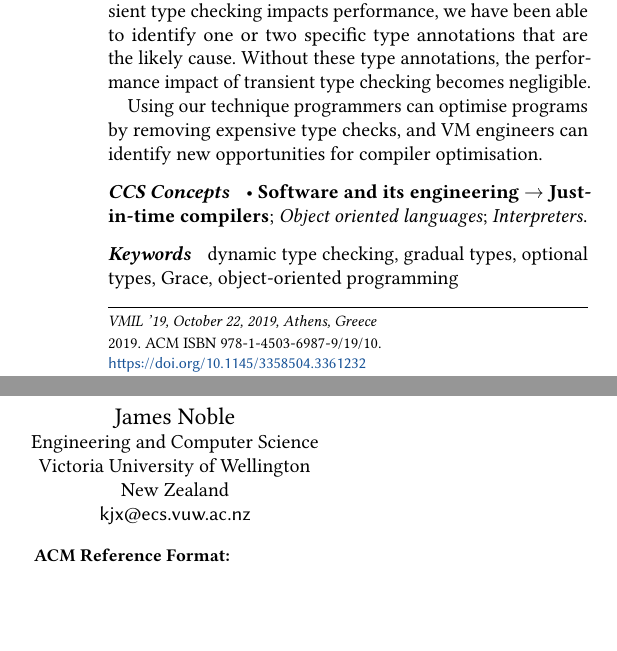
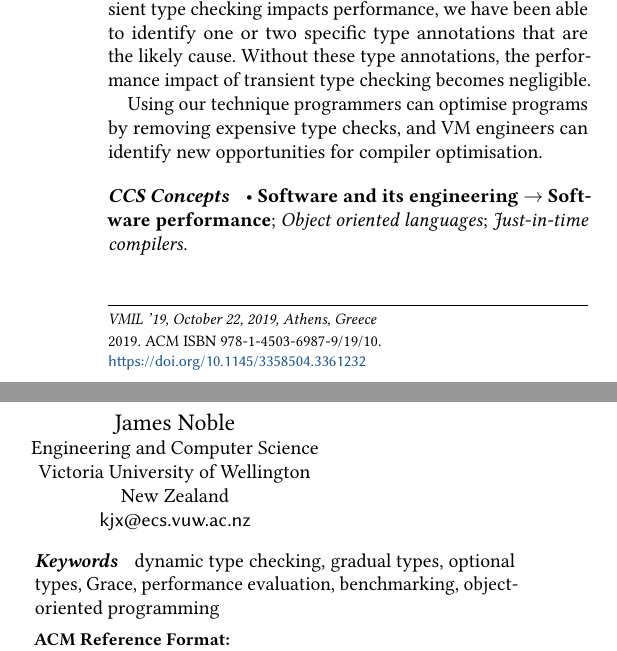
Before and after one commit to smarr/takikawa-paper, a LaTeX paper (paper.tex): two parts of the columns of page 1 of 9, joined at a grey line, cut so that both start at the same text, the shorter picture padded with empty space. Compiled offline with pdfLaTeX.

Commit message:
Update CCS and keywords

```diff
--- a/paper.tex
+++ b/paper.tex
@@ -1,4 +1,4 @@
-\documentclass[sigplan,10pt,screen]{acmart}\settopmatter{printfolios=true}
+\documentclass[sigplan,screen]{acmart}
 
 \setcopyright{acmlicensed}
 \acmPrice{}
@@ -143,32 +143,12 @@ Using our technique programmers can optimise programs by removing expensive type
 
 
 %% Generate at 'http://dl.acm.org/ccs/ccs.cfm'.
-\begin{CCSXML}
-<ccs2012>
-<concept>
-<concept_id>10011007.10011006.10011041.10011044</concept_id>
-<concept_desc>Software and its engineering~Just-in-time compilers</concept_desc>
-<concept_significance>500</concept_significance>
-</concept>
-<concept>
-<concept_id>10011007.10011006.10011008.10011009.10011011</concept_id>
-<concept_desc>Software and its engineering~Object oriented languages</concept_desc>
-<concept_significance>300</concept_significance>
-</concept>
-<concept>
-<concept_id>10011007.10011006.10011041.10010943</concept_id>
-<concept_desc>Software and its engineering~Interpreters</concept_desc>
-<concept_significance>300</concept_significance>
-</concept>
-</ccs2012>
-\end{CCSXML}
-
-\ccsdesc[500]{Software and its engineering~Just-in-time compilers}
+\ccsdesc[500]{Software and its engineering~Software performance}
 \ccsdesc[300]{Software and its engineering~Object oriented languages}
-\ccsdesc[300]{Software and its engineering~Interpreters}
+\ccsdesc[300]{Software and its engineering~Just-in-time compilers}
 
 \keywords{dynamic type checking, gradual types, optional types, Grace,
-object-oriented programming}
+performance evaluation, benchmarking, object-oriented programming}
 \maketitle
 
 
```
Also changed, not shown: paper.tex (2 more changed lines).
